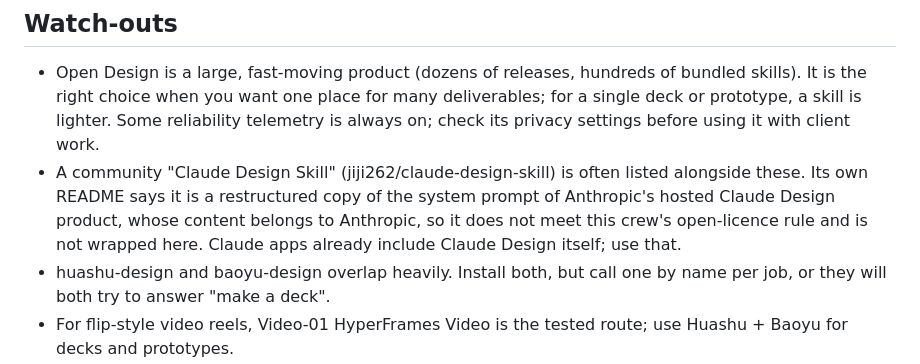
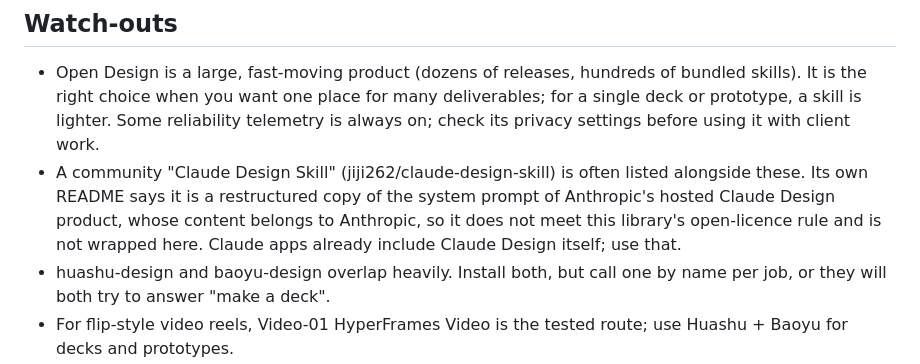
Before and after one commit to LillianOu/ui-interaction-library, a Markdown page: skills/design-07-huashu-baoyu-open-design/SKILL.md, the part around the change. Drawn GitHub-style.

```diff
--- a/skills/design-07-huashu-baoyu-open-design/SKILL.md
+++ b/skills/design-07-huashu-baoyu-open-design/SKILL.md
@@ -59,7 +59,7 @@ Requirements: Node to run the installer. `huashu-design` uses Python 3 and Playw
 ## Watch-outs
 
 - Open Design is a large, fast-moving product (dozens of releases, hundreds of bundled skills). It is the right choice when you want one place for many deliverables; for a single deck or prototype, a skill is lighter. Some reliability telemetry is always on; check its privacy settings before using it with client work.
-- A community "Claude Design Skill" (jiji262/claude-design-skill) is often listed alongside these. Its own README says it is a restructured copy of the system prompt of Anthropic's hosted Claude Design product, whose content belongs to Anthropic, so it does not meet this crew's open-licence rule and is not wrapped here. Claude apps already include Claude Design itself; use that.
+- A community "Claude Design Skill" (jiji262/claude-design-skill) is often listed alongside these. Its own README says it is a restructured copy of the system prompt of Anthropic's hosted Claude Design product, whose content belongs to Anthropic, so it does not meet this library's open-licence rule and is not wrapped here. Claude apps already include Claude Design itself; use that.
 - huashu-design and baoyu-design overlap heavily. Install both, but call one by name per job, or they will both try to answer "make a deck".
 - For flip-style video reels, Video-01 HyperFrames Video is the tested route; use Huashu + Baoyu for decks and prototypes.
 - These are presentation artefacts. Rebuild anything that ships to real users with Design-06 shadcn/ui and check it with Design-13 Quality Pack.
```
Also changed, not shown: CHANGELOG.md (+6 -0 lines), skills/video-03-openfilm/SKILL.md (+1 -1 lines).
